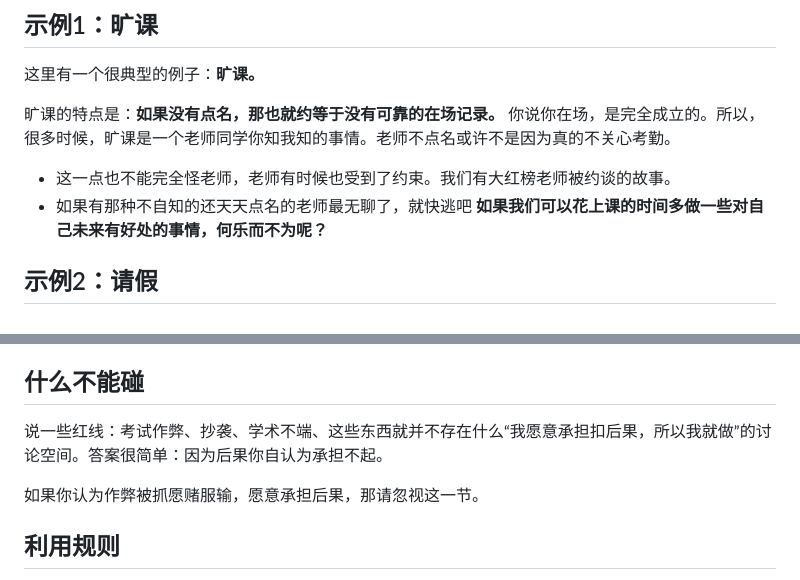
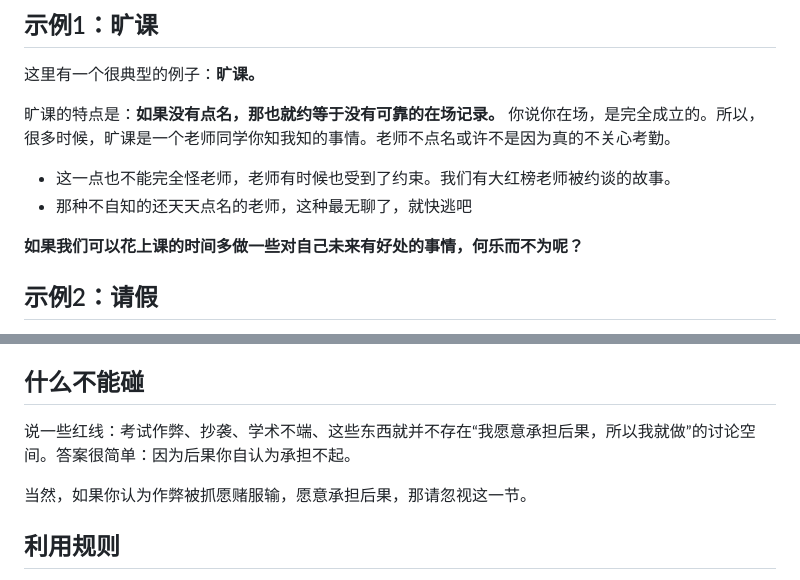
Before and after one commit to Mellow-Winds/MyBlog, a Markdown page: docs_dairy/执灯人.md, 2 parts joined by grey strips. GitHub-like rendering.

Commit message:
更新 执灯人.md

```diff
--- a/docs_dairy/执灯人.md
+++ b/docs_dairy/执灯人.md
@@ -166,7 +166,8 @@
 
 旷课的特点是：**如果没有点名，那也就约等于没有可靠的在场记录。** 你说你在场，是完全成立的。所以，很多时候，旷课是一个老师同学你知我知的事情。老师不点名或许不是因为真的不关心考勤。
 - 这一点也不能完全怪老师，老师有时候也受到了约束。我们有大红榜老师被约谈的故事。
-- 如果有那种不自知的还天天点名的老师最无聊了，就快逃吧
+- 那种不自知的还天天点名的老师，这种最无聊了，就快逃吧
+
 **如果我们可以花上课的时间多做一些对自己未来有好处的事情，何乐而不为呢？**
 ## 示例2：请假
 再说请假。请假其实是一个很玄乎的东西。请假实际上意味着责任告知与分担：我这段时间要去做什么事情，你批准。因此请假不只是说我请假了，而是在回答另一个问题：在我无法管控的那段时间，出了事，谁负责？请假，就是把属于你自己的责任，分给了辅导员、家长...出了事，就知道：是谁的责任。
@@ -175,9 +176,9 @@
 
 所以，除非是重大事情必须让辅导员知悉，否则直接走吧。对你们都好，一个省事一个省心。出了事，自己扛（当然，基本上不会出事）。责任在你手上，那你想做什么就做什么。
 ## 什么不能碰
-说一些红线：考试作弊、抄袭、学术不端、这些东西就并不存在什么“我愿意承担扣后果，所以我就做”的讨论空间。答案很简单：因为后果你自认为承担不起。
+说一些红线：考试作弊、抄袭、学术不端、这些东西就并不存在“我愿意承担后果，所以我就做”的讨论空间。答案很简单：因为后果你自认为承担不起。
 
-如果你认为作弊被抓愿赌服输，愿意承担后果，那请忽视这一节。
+当然，如果你认为作弊被抓愿赌服输，愿意承担后果，那请忽视这一节。
 ## 利用规则
 我们了解规则，不应该是为了幻想“什么责任都不用承担”。我们是为了知道：哪里绝对不能碰；哪里可以商量；哪里只是有明确代价；哪里看起来要求很多，实际上只是为了方便管理；哪里即使没有任何处罚，我们也应该因为对别人负责而认真完成。
 
```
